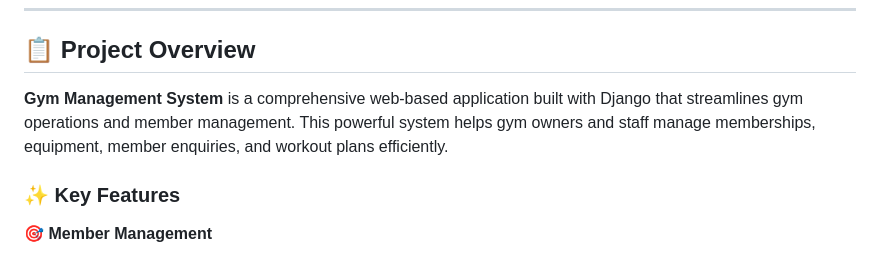
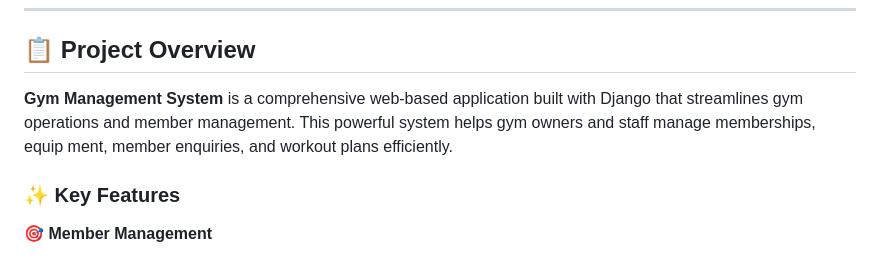
Before and after one commit to vikaschuahan/Project-sem-5-Gym-Mangmnet-Final, a Markdown page: README.MD, the part around the change. Drawn GitHub-style.

```diff
--- a/README.MD
+++ b/README.MD
@@ -8,7 +8,7 @@
 
 ## 📋 Project Overview
 
-**Gym Management System** is a comprehensive web-based application built with Django that streamlines gym operations and member management. This powerful system helps gym owners and staff manage memberships, equipment, member enquiries, and workout plans efficiently.
+**Gym Management System** is a comprehensive web-based application built with Django that streamlines gym operations and member management. This powerful system helps gym owners and staff manage memberships, equip ment, member enquiries, and workout plans efficiently.
 
 ### ✨ Key Features
 
```
